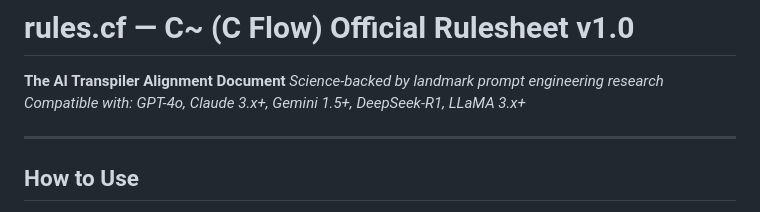
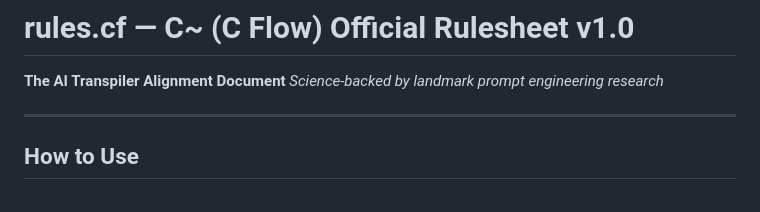
Before and after one commit to SimonCat92/CFlow, a Markdown page: rules.md, the part around the change. Drawn GitHub-style.

```diff
--- a/rules.md
+++ b/rules.md
@@ -1,7 +1,6 @@
 # rules.cf — C~ (C Flow) Official Rulesheet v1.0
 **The AI Transpiler Alignment Document**
 *Science-backed by landmark prompt engineering research*
-*Compatible with: GPT-4o, Claude 3.x+, Gemini 1.5+, DeepSeek-R1, LLaMA 3.x+*
 
 ---
 
```
